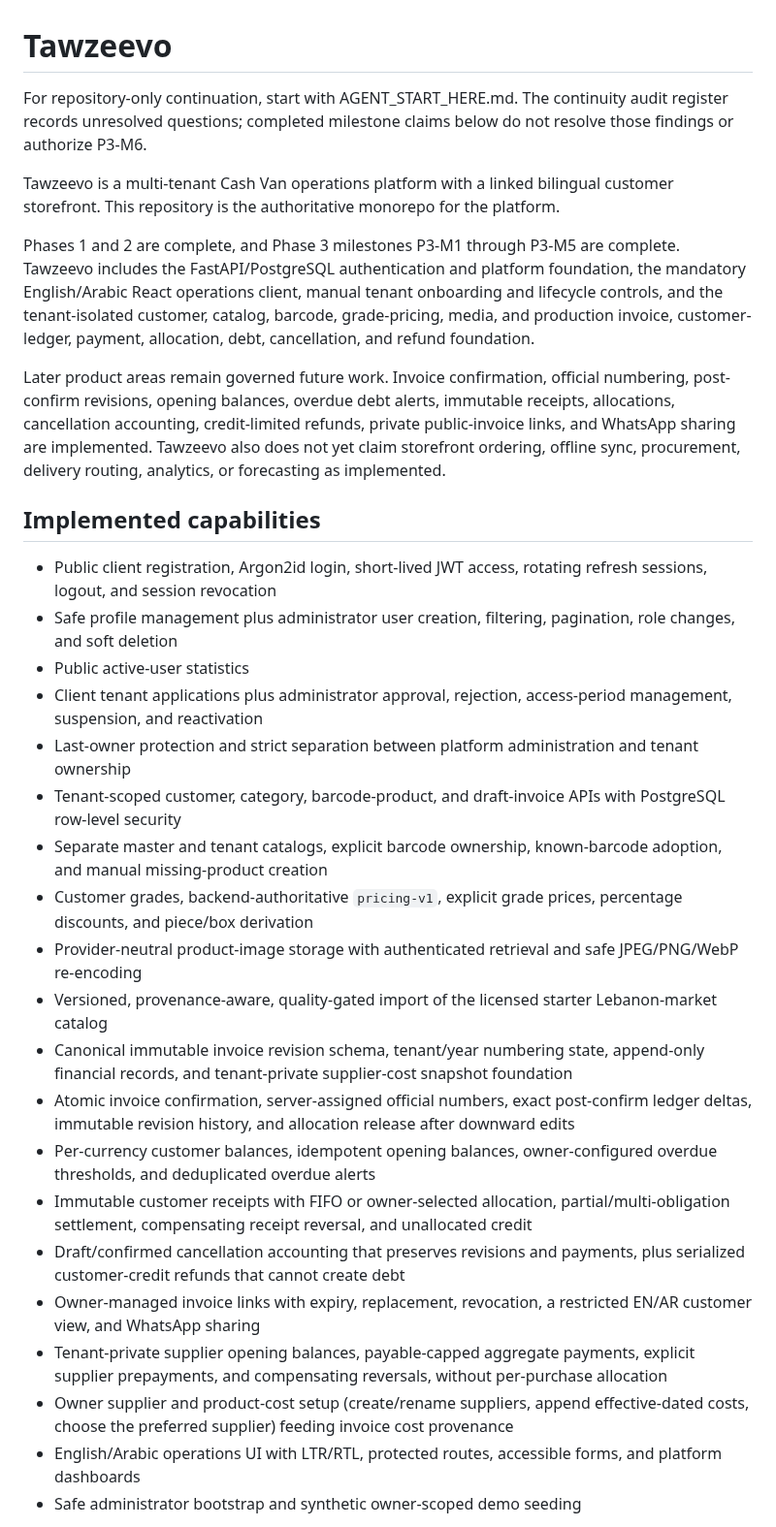
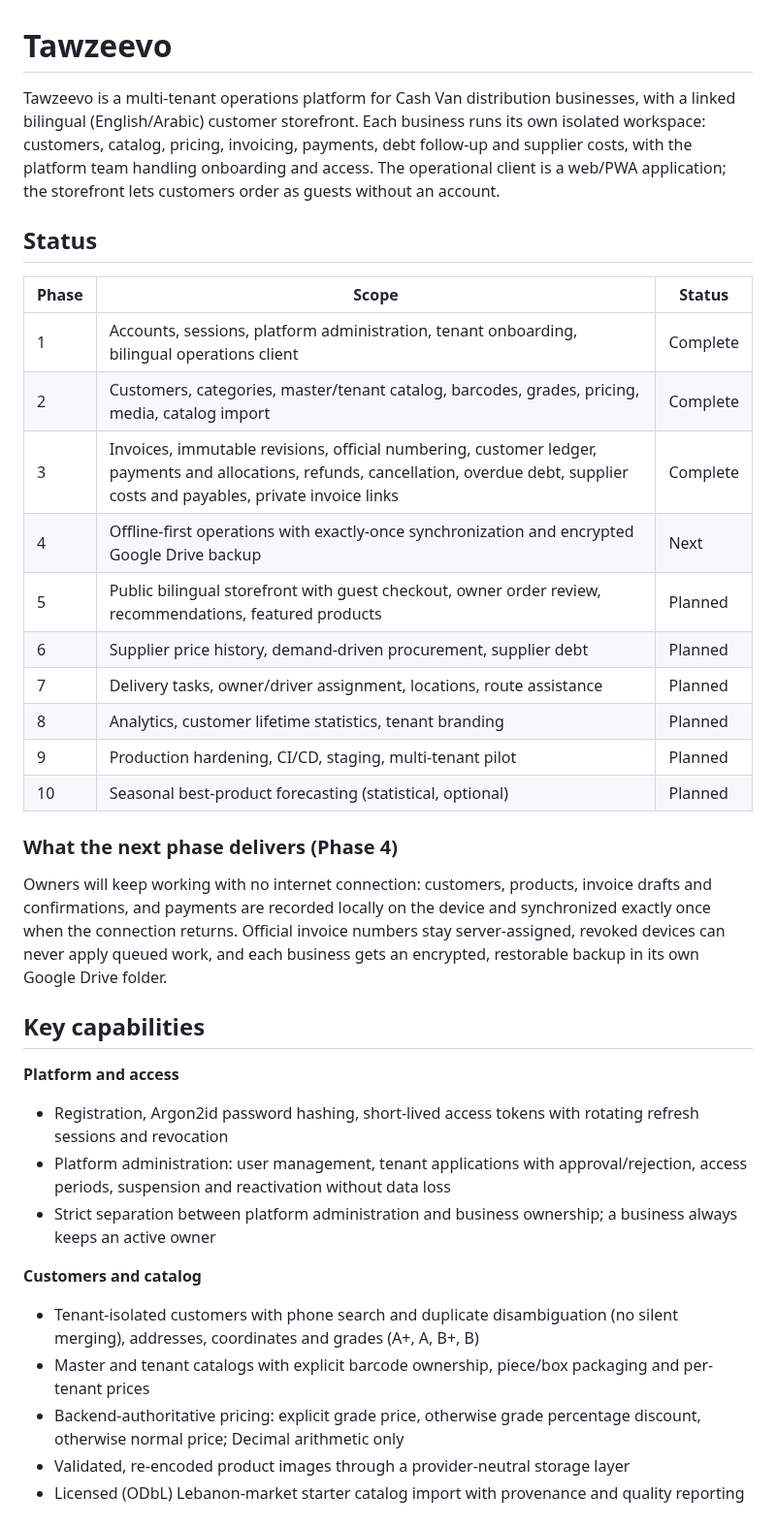
Before and after one commit to malik-halimeh/Tawzeevo, a Markdown page: README.md, the part around one of its changes. Shown at 97% size. Drawn GitHub-style.

Commit message:
docs: professional README with phase status and next-phase summary; record D-062/D-063

```diff
--- a/README.md
+++ b/README.md
@@ -1,40 +1,47 @@
 # Tawzeevo
 
-For repository-only continuation, start with AGENT_START_HERE.md.
-The continuity audit register records unresolved questions;
-completed milestone claims below do not resolve those findings or authorize P3-M6.
+Tawzeevo is a multi-tenant operations platform for Cash Van distribution businesses, with a linked
+bilingual (English/Arabic) customer storefront. Each business runs its own isolated workspace:
+customers, catalog, pricing, invoicing, payments, debt follow-up and supplier costs, with the
+platform team handling onboarding and access. The operational client is a web/PWA application;
+the storefront lets customers order as guests without an account.
 
-Tawzeevo is a multi-tenant Cash Van operations platform with a linked bilingual customer storefront. This repository is the authoritative monorepo for the platform.
+## Status
 
-Phases 1 and 2 are complete, and Phase 3 milestones P3-M1 through P3-M5 are complete. Tawzeevo includes the FastAPI/PostgreSQL authentication and platform
-foundation, the mandatory English/Arabic React operations client, manual tenant onboarding and
-lifecycle controls, and the tenant-isolated customer, catalog, barcode, grade-pricing, media, and
-production invoice, customer-ledger, payment, allocation, debt, cancellation, and refund foundation.
+| Phase | Scope | Status |
+|---|---|---|
+| 1 | Accounts, sessions, platform administration, tenant onboarding, bilingual operations client | Complete |
+| 2 | Customers, categories, master/tenant catalog, barcodes, grades, pricing, media, catalog import | Complete |
+| 3 | Invoices, immutable revisions, official numbering, customer ledger, payments and allocations, refunds, cancellation, overdue debt, supplier costs and payables, private invoice links | Complete |
+| 4 | Offline-first operations with exactly-once synchronization and encrypted Google Drive backup | Next |
+| 5 | Public bilingual storefront with guest checkout, owner order review, recommendations, featured products | Planned |
+| 6 | Supplier price history, demand-driven procurement, supplier debt | Planned |
+| 7 | Delivery tasks, owner/driver assignment, locations, route assistance | Planned |
+| 8 | Analytics, customer lifetime statistics, tenant branding | Planned |
+| 9 | Production hardening, CI/CD, staging, multi-tenant pilot | Planned |
+| 10 | Seasonal best-product forecasting (statistical, optional) | Planned |
 
-Later product areas remain governed future work. Invoice confirmation, official numbering,
-post-confirm revisions, opening balances, overdue debt alerts, immutable receipts, allocations,
-cancellation accounting, credit-limited refunds, private public-invoice links, and WhatsApp sharing are implemented. Tawzeevo also does not yet claim storefront ordering, offline
-sync, procurement, delivery routing, analytics, or forecasting as implemented.
+### What the next phase delivers (Phase 4)
 
-## Implemented capabilities
+Owners will keep working with no internet connection: customers, products, invoice drafts and
+confirmations, and payments are recorded locally on the device and synchronized exactly once when
+the connection returns. Official invoice numbers stay server-assigned, revoked devices can never
+apply queued work, and each business gets an encrypted, restorable backup in its own Google Drive
+folder.
 
-- Public client registration, Argon2id login, short-lived JWT access, rotating refresh sessions, logout, and session revocation
-- Safe profile management plus administrator user creation, filtering, pagination, role changes, and soft deletion
-- Public active-user statistics
-- Client tenant applications plus administrator approval, rejection, access-period management, suspension, and reactivation
-- Last-owner protection and strict separation between platform administration and tenant ownership
-- Tenant-scoped customer, category, barcode-product, and draft-invoice APIs with PostgreSQL row-level security
-- Separate master and tenant catalogs, explicit barcode ownership, known-barcode adoption, and manual missing-product creation
-- Customer grades, backend-authoritative `pricing-v1`, explicit grade prices, percentage discounts, and piece/box derivation
-- Provider-neutral product-image storage with authenticated retrieval and safe JPEG/PNG/WebP re-encoding
-- Versioned, provenance-aware, quality-gated import of the licensed starter Lebanon-market catalog
-- Canonical immutable invoice revision schema, tenant/year numbering state, append-only financial records, and tenant-private supplier-cost snapshot foundation
-- Atomic invoice confirmation, server-assigned official numbers, exact post-confirm ledger deltas, immutable revision history, and allocation release after downward edits
-- Per-currency customer balances, idempotent opening balances, owner-configured overdue thresholds, and deduplicated overdue alerts
-- Immutable customer receipts with FIFO or owner-selected allocation, partial/multi-obligation settlement, compensating receipt reversal, and unallocated credit
-- Draft/confirmed cancellation accounting that preserves revisions and payments, plus serialized customer-credit refunds that cannot create debt
-- Owner-managed invoice links with expiry, replacement, revocation, a restricted EN/AR customer view, and WhatsApp sharing
-- Tenant-private supplier opening balances, payable-capped aggregate payments, explicit supplier prepayments, and compensating reversals, without per-purchase allocation
-- Owner supplier and product-cost setup (create/rename suppliers, append effective-dated costs, choose the preferred supplier) feeding invoice cost provenance
-- English/Arabic operations UI with LTR/RTL, protected routes, accessible forms, and platform dashboards
-- Safe administrator bootstrap and synthetic owner-scoped demo seeding
+## Key capabilities
+
+**Platform and access**
+
+- Registration, Argon2id password hashing, short-lived access tokens with rotating refresh sessions and revocation
+- Platform administration: user management, tenant applications with approval/rejection, access periods, suspension and reactivation without data loss
+- Strict separation between platform administration and business ownership; a business always keeps an active owner
+
+**Customers and catalog**
+
+- Tenant-isolated customers with phone search and duplicate disambiguation (no silent merging), addresses, coordinates and grades (A+, A, B+, B)
+- Master and tenant catalogs with explicit barcode ownership, piece/box packaging and per-tenant prices
+- Backend-authoritative pricing: explicit grade price, otherwise grade percentage discount, otherwise normal price; Decimal arithmetic only
+- Validated, re-encoded product images through a provider-neutral storage layer
+- Licensed (ODbL) Lebanon-market starter catalog import with provenance and quality reporting
+
```
Also changed, not shown: other parts of README.md (+64 -27 lines), 04_DECISIONS.md (+5 -3 lines).
